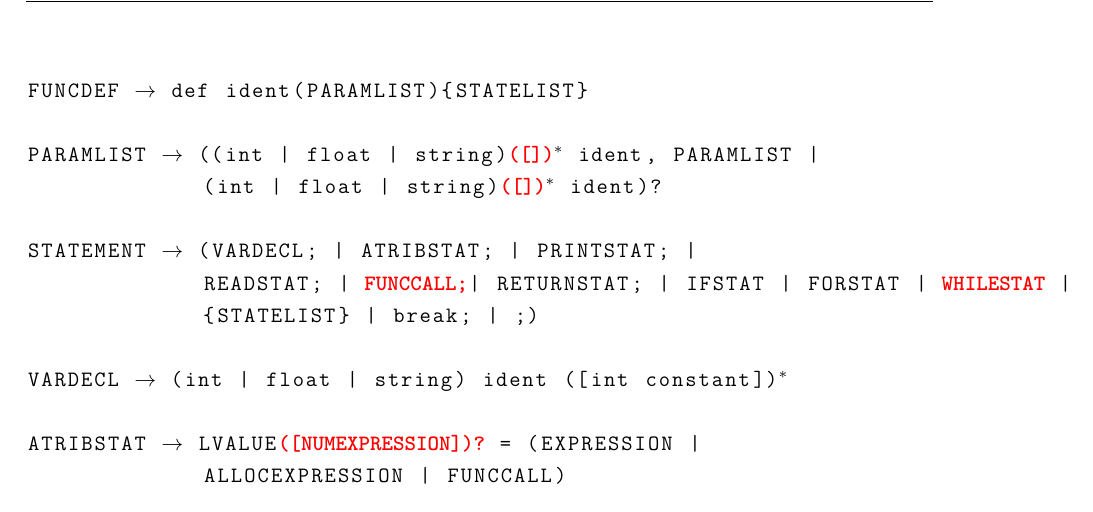
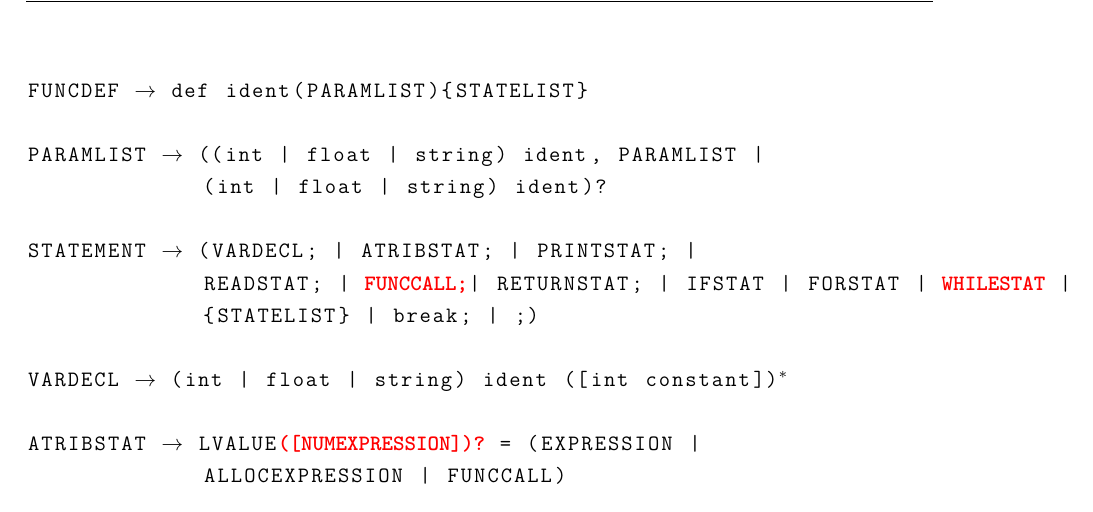
Before and after one commit to eriksgw/Compilador, a LaTeX thesis (Relatorio/relatorio.tex): part of page 46 of 71, cut so that both start at the same text. Compiled offline with pdfLaTeX.

Commit message:
Removed []* on STATEMENT RULE

```diff
--- a/Relatorio/relatorio.tex
+++ b/Relatorio/relatorio.tex
@@ -1100,8 +1100,8 @@ FUNCLIST #$\rightarrow$# FUNCDEF FUNCLIST | FUNCDEF
 
 FUNCDEF #$\rightarrow$# def ident(PARAMLIST){STATELIST}
 
-PARAMLIST #$\rightarrow$# ((int | float | string)#$\textbf{\textcolor{red}{([])}}$##$^{*}$# ident, PARAMLIST |
-             (int | float | string)#$\textbf{\textcolor{red}{([])}}$##$^{*}$# ident)?
+PARAMLIST #$\rightarrow$# ((int | float | string) ident, PARAMLIST |
+             (int | float | string) ident)?
 
 STATEMENT #$\rightarrow$# (VARDECL; | ATRIBSTAT; | PRINTSTAT; |
              READSTAT; | #$\textbf{\textcolor{red}{FUNCCALL;}}$#| RETURNSTAT; | IFSTAT | FORSTAT | #$\textbf{\textcolor{red}{WHILESTAT}}$# |
```
Also changed, not shown: Relatorio/relatorio.pdf.
